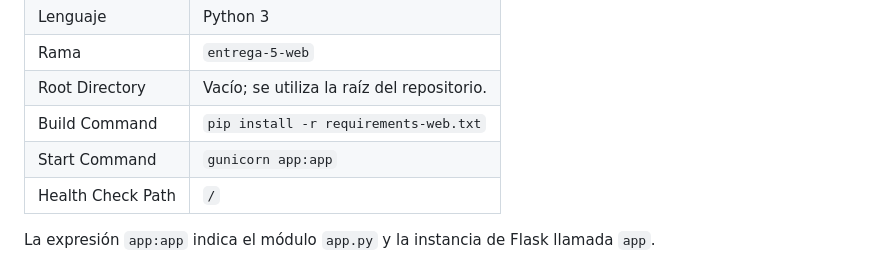
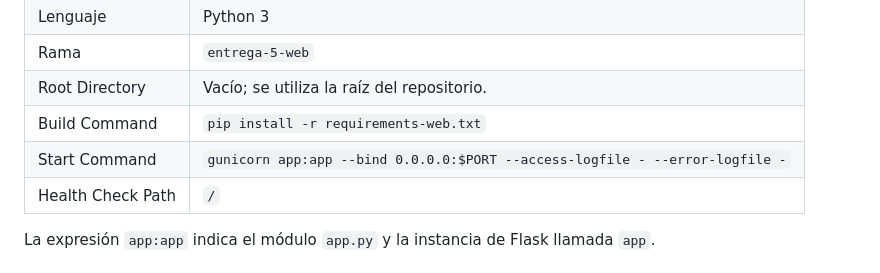
Before and after one commit to David-Giraldo01/Liquidador-Nomina, a Markdown page: README.md, the part around the change. GitHub-like rendering.

Commit message:
Actualizar comando de arranque en Render

```diff
--- a/README.md
+++ b/README.md
@@ -490,7 +490,7 @@ La aplicación publicada utiliza los siguientes parámetros:
 | Rama | `entrega-5-web` |
 | Root Directory | Vacío; se utiliza la raíz del repositorio. |
 | Build Command | `pip install -r requirements-web.txt` |
-| Start Command | `gunicorn app:app` |
+| Start Command | `gunicorn app:app --bind 0.0.0.0:$PORT --access-logfile - --error-logfile -` |
 | Health Check Path | `/` |
 
 La expresión `app:app` indica el módulo `app.py` y la instancia de Flask llamada `app`.
```
